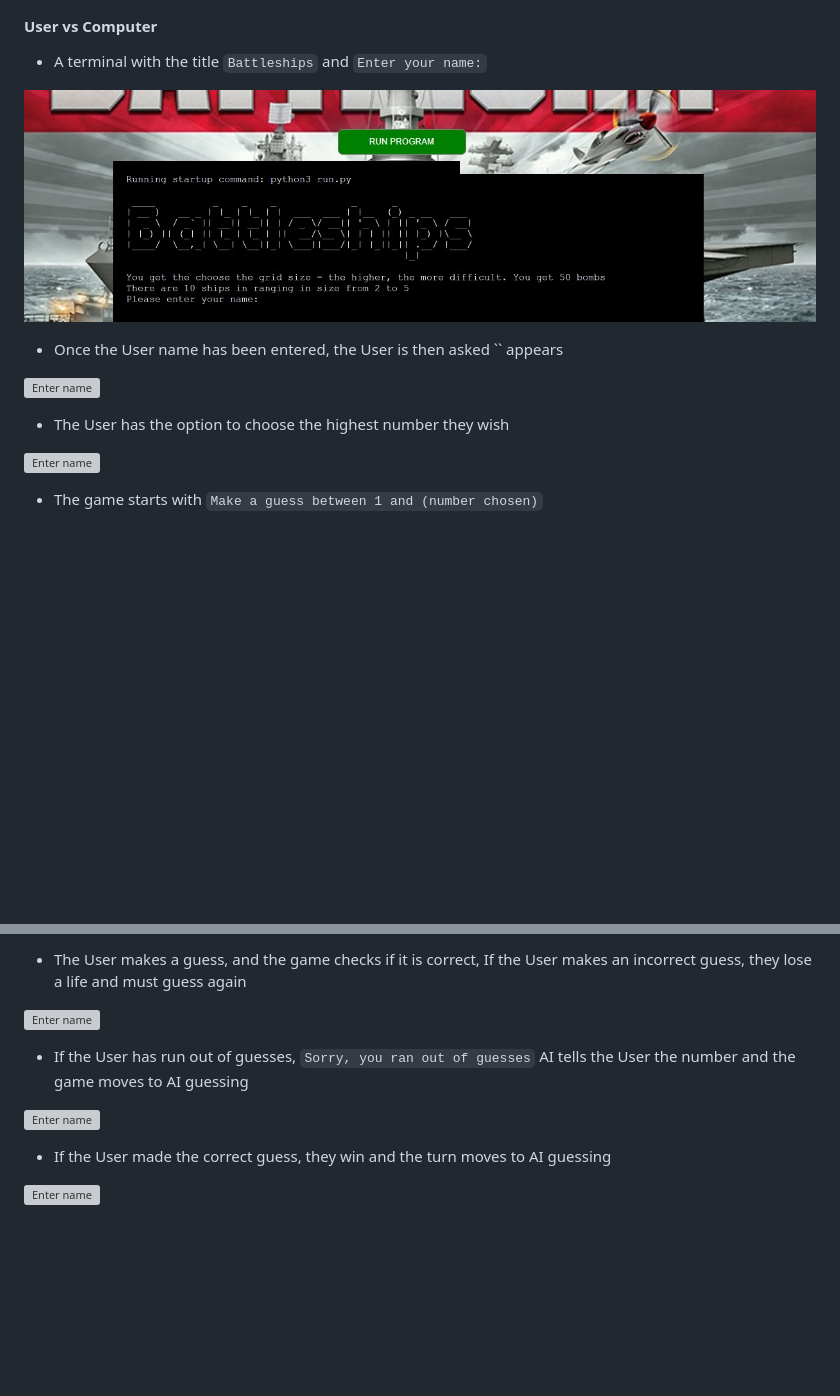
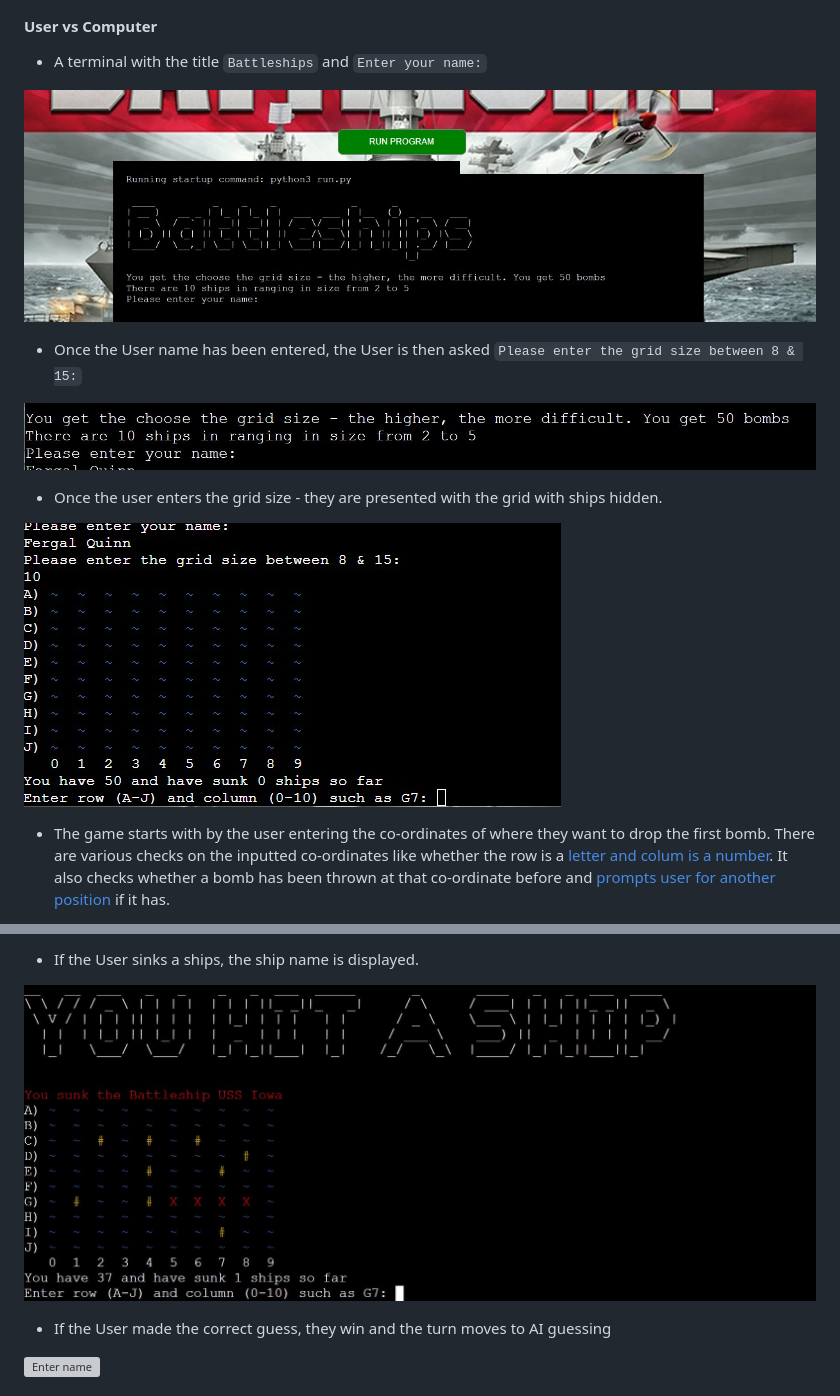
Before and after one commit to Code-Institute-Submissions/fergalquinn77-project3, a Markdown page: README.md, 2 parts joined by grey strips. Rendered like a GitHub page; pictures changed too: docs/images/you_sunk_a_ship.JPG (added); blank space fills up the shorter version; grey boxes are pictures that could not be loaded.

Commit message:
Add features section to readme file

```diff
--- a/README.md
+++ b/README.md
@@ -71,12 +71,12 @@ The user can vary the difficulty level of the game. This is done by varying the
 
-* Once the User name has been entered, the User is then asked `` appears
+* Once the User name has been entered, the User is then asked `Please enter the grid size between 8 & 15:`
 
-![Enter name](images/gamereulsandchoose.png)
+![Grid Size](docs/images/enter_name.jpg)
 
-* The User has the option to choose the highest number they wish
+* Once the user enters the grid size - they are presented with the grid with ships hidden.
 
-![Enter name](images/enterhighnumber.png)
+![Grid Display](docs/images/grid_display.jpg)
 
 
-* The game starts with `Make a guess between 1 and (number chosen)`
+* The game starts with by the user entering the co-ordinates of where they want to drop the first bomb. There are various checks on the inputted co-ordinates like whether the row is a [letter and colum is a number](docs/images/invalid_entry.jpg). It also checks whether a bomb has been thrown at that co-ordinate before and [prompts user for another position](docs/images/already_thrown_a_bomb.JPG) if it has.
 
@@ -84,12 +84,7 @@ The user can vary the difficulty level of the game. This is done by varying the
 
-* The User makes a guess, and the game checks if it is correct,
-    If the User makes an incorrect guess, they lose a life and must guess again
+* If the User sinks a ships, the ship name is displayed.
 
-![Enter name](images/guesscount.png)
-
-* If the User has run out of guesses, `Sorry, you ran out of guesses` AI tells the User the number and the game moves to AI guessing
-
-![Enter name](images/Outofguesses.png)
+![Ship name](docs/images/you_sunk_a_ship.JPG)
 
 * If the User made the correct guess, they win and the turn moves to AI guessing
 
```
Also changed, not shown: other parts of README.md (+2 -2 lines), docs/images/already_thrown_a_bomb.JPG (added), docs/images/invalid_entry.jpg (added), docs/images/missed-ship.jpg (renamed from docs/images/missed-ship.JPG), docs/images/off_the_grid.jpg (added), docs/images/ship_hit.jpg (renamed from docs/images/ship_hit.JPG).
